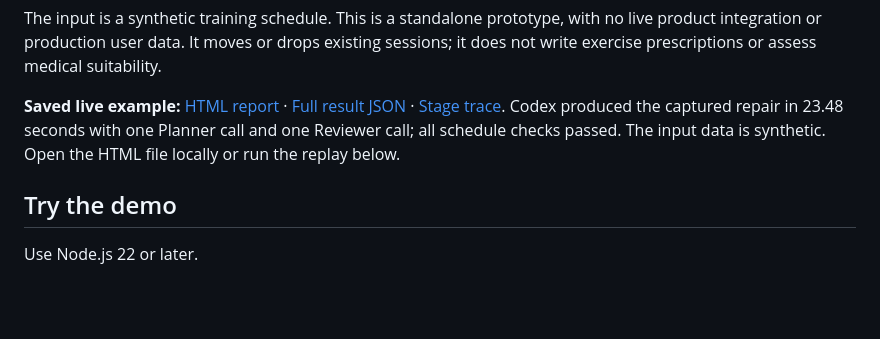
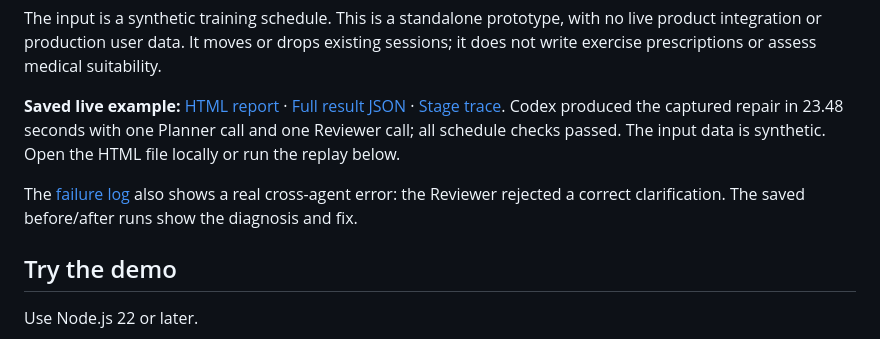
Before and after one commit to uson1x/week-repair, a Markdown page: README.md, the part around one of its changes. Rendered like a GitHub page; blank space fills up the shorter version.

Commit message:
Document the live review-loop failure and verified fix

```diff
--- a/README.md
+++ b/README.md
@@ -9,6 +11,8 @@ Week Repair is a small TypeScript CLI with two model steps and a deterministic a
 The input is a synthetic training schedule. This is a standalone prototype, with no live product integration or production user data. It moves or drops existing sessions; it does not write exercise prescriptions or assess medical suitability.
 
 **Saved live example:** [HTML report](examples/disrupted-week/report.html) · [Full result JSON](examples/disrupted-week/result.json) · [Stage trace](examples/disrupted-week/trace.json). Codex produced the captured repair in 23.48 seconds with one Planner call and one Reviewer call; all schedule checks passed. The input data is synthetic. Open the HTML file locally or run the replay below.
+
+The [failure log](docs/FAILURES.md) also shows a real cross-agent error: the Reviewer rejected a correct clarification. The saved before/after runs show the diagnosis and fix.
 
 ## Try the demo
 
```
Also changed, not shown: other parts of README.md (+2 -0 lines), docs/ARCHITECTURE.md (+2 -0 lines), docs/FAILURES.md (+20 -6 lines).
